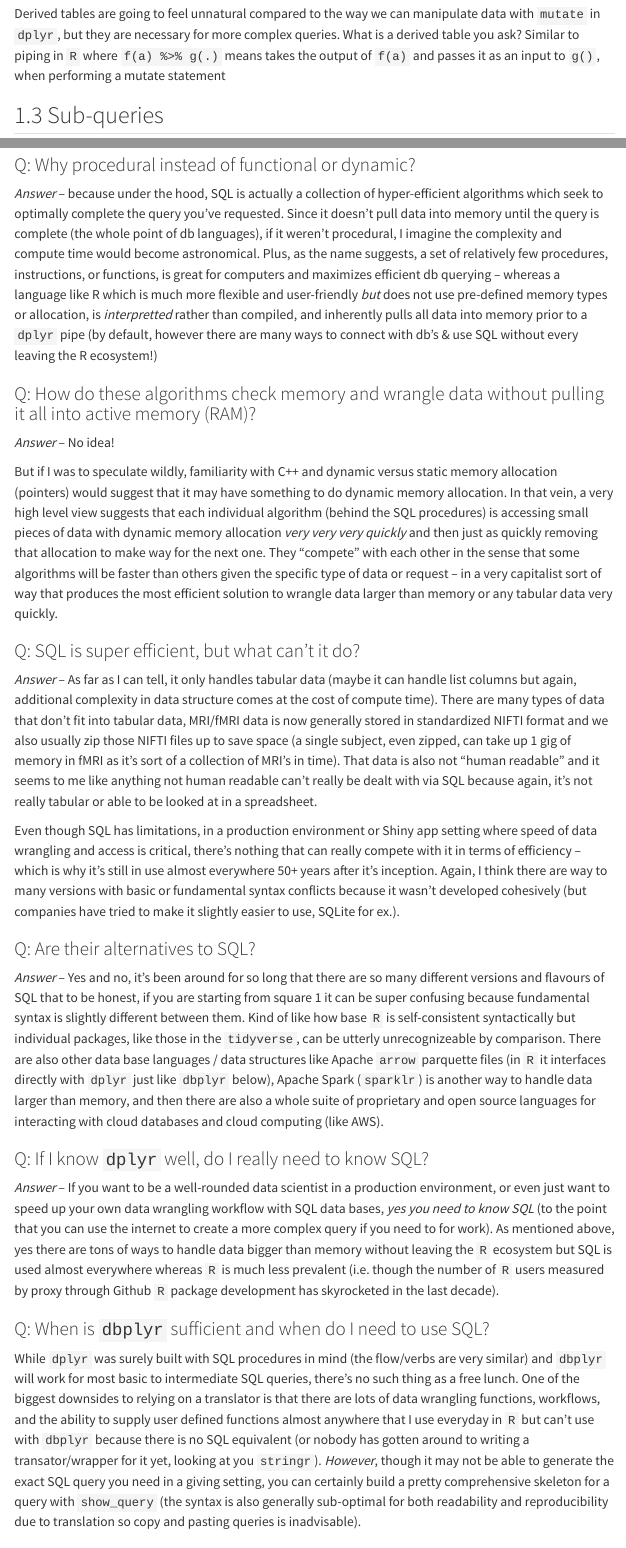
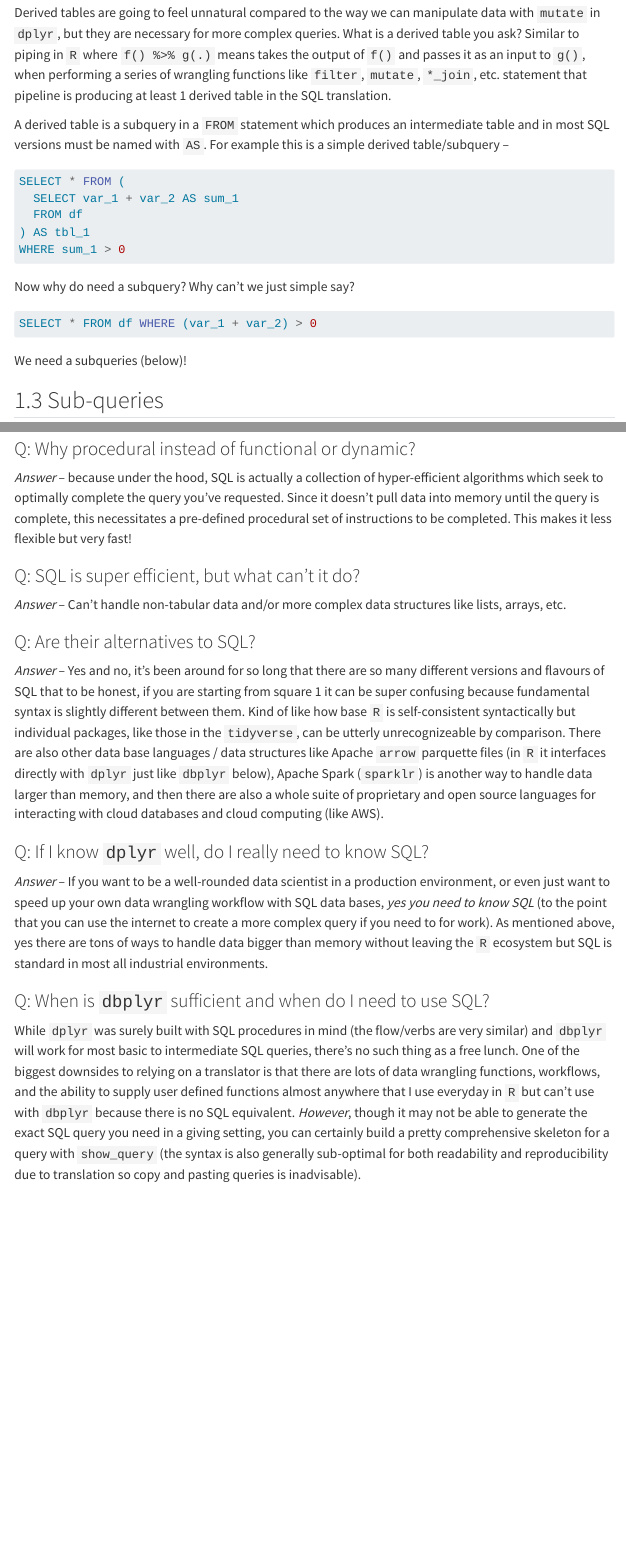
Before and after one commit to nevilleq/nevilleq.github.io, a Quarto document (pubh_7462/lecture_sqlr/dbplyr_sql.qmd): the page in a window 1100 px wide, from 3020 px down before the commit and from 3050 px down after it, so that both start at the same text, and a second part further down, joined at a grey line. Rendered offline with R 4.5, knitr and Pandoc in place of Quarto, with nearby package versions; some code elsewhere in the file could not run offline; menus at the side of the page are left out; long lines of code are wrapped.

Commit message:
updating SQL for R users lecture

````diff
--- a/pubh_7462/lecture_sqlr/dbplyr_sql.qmd
+++ b/pubh_7462/lecture_sqlr/dbplyr_sql.qmd
@@ -151,8 +153,25 @@ You may have noticed that the order SQL procedures are actually run in is the sa
 
 ## 1.2 Derived Tables
 
-Derived tables are going to feel unnatural compared to the way we can manipulate data with `mutate` in `dplyr`, but they are necessary for more complex queries. What is a derived table you ask? Similar to piping in `R` where `f(a) %>% g(.)` means takes the output of `f(a)` and passes it as an input to `g()`, when performing a mutate statement
+Derived tables are going to feel unnatural compared to the way we can manipulate data with `mutate` in `dplyr`, but they are necessary for more complex queries. What is a derived table you ask? Similar to piping in `R` where `f() %>% g(.)` means takes the output of `f()` and passes it as an input to `g()`, when performing a series of wrangling functions like `filter`, `mutate`, `*_join`, etc. statement that pipeline is producing at least 1 derived table in the SQL translation.
 
+A derived table is a subquery in a `FROM` statement which produces an intermediate table and in most SQL versions must be named with `AS`. For example this is a simple derived table/subquery --
+
+```{r, eval = FALSE}
+SELECT * FROM (
+  SELECT var_1 + var_2 AS sum_1
+  FROM df
+) AS tbl_1
+WHERE sum_1 > 0
+```
+
+Now why do need a subquery? Why can't we just simple say?
+
+```{r eval = FALSE}
+SELECT * FROM df WHERE (var_1 + var_2) > 0
+```
+
+We need a subqueries (below)!
 
 ## 1.3 Sub-queries
 
@@ -185,19 +204,12 @@ How does it work, are there alternatives, and when is `dbplyr` sufficient? (Q &
 
 ### Q: Why procedural instead of functional or dynamic?
 
-*Answer* -- because under the hood, SQL is actually a collection of hyper-efficient algorithms which seek to optimally complete the query you've requested. Since it doesn't pull data into memory until the query is complete (the whole point of db languages), if it weren't procedural, I imagine the complexity and compute time would become astronomical. Plus, as the name suggests, a set of relatively few procedures, instructions, or functions, is great for computers and maximizes efficient db querying -- whereas a language like R which is much more flexible and user-friendly *but* does not use pre-defined memory types or allocation, is *interpretted* rather than compiled, and inherently pulls all data into memory prior to a `dplyr` pipe (by default, however there are many ways to connect with db's & use SQL without every leaving the R ecosystem!)
+*Answer* -- because under the hood, SQL is actually a collection of hyper-efficient algorithms which seek to optimally complete the query you've requested. Since it doesn't pull data into memory until the query is complete, this necessitates a pre-defined procedural set of instructions to be completed. This makes it less flexible but very fast!
 
-### Q: How do these algorithms check memory and wrangle data without pulling it all into active memory (RAM)?
-
-*Answer* -- No idea!
-
-But if I was to speculate wildly, familiarity with C++ and dynamic versus static memory allocation (pointers) would suggest that it may have something to do dynamic memory allocation. In that vein, a very high level view suggests that each individual algorithm (behind the SQL procedures) is accessing small pieces of data with dynamic memory allocation *very very very quickly* and then just as quickly removing that allocation to make way for the next one. They "compete" with each other in the sense that some algorithms will be faster than others given the specific type of data or request -- in a very capitalist sort of way that produces the most efficient solution to wrangle data larger than memory or any tabular data very quickly.
 
 ### Q: SQL is super efficient, but what can't it do?
 
-*Answer* -- As far as I can tell, it only handles tabular data (maybe it can handle list columns but again, additional complexity in data structure comes at the cost of compute time). There are many types of data that don't fit into tabular data, MRI/fMRI data is now generally stored in standardized NIFTI format and we also usually zip those NIFTI files up to save space (a single subject, even zipped, can take up 1 gig of memory in fMRI as it's sort of a collection of MRI's in time). That data is also not "human readable" and it seems to me like anything not human readable can't really be dealt with via SQL because again, it's not really tabular or able to be looked at in a spreadsheet.
-
-Even though SQL has limitations, in a production environment or Shiny app setting where speed of data wrangling and access is critical, there's nothing that can really compete with it in terms of efficiency -- which is why it's still in use almost everywhere 50+ years after it's inception. Again, I think there are way to many versions with basic or fundamental syntax conflicts because it wasn't developed cohesively (but companies have tried to make it slightly easier to use, SQLite for ex.).
+*Answer* -- Can't handle non-tabular data and/or more complex data structures like lists, arrays, etc.
 
 ### Q: Are their alternatives to SQL?
 
@@ -205,11 +217,11 @@ Even though SQL has limitations, in a production environment or Shiny app settin
 
 ### Q: If I know `dplyr` well, do I really need to know SQL?
 
-*Answer* -- If you want to be a well-rounded data scientist in a production environment, or even just want to speed up your own data wrangling workflow with SQL data bases, *yes you need to know SQL* (to the point that you can use the internet to create a more complex query if you need to for work). As mentioned above, yes there are tons of ways to handle data bigger than memory without leaving the `R` ecosystem but SQL is used almost everywhere whereas `R` is much less prevalent (i.e. though the number of `R` users measured by proxy through Github `R` package development has skyrocketed in the last decade).
+*Answer* -- If you want to be a well-rounded data scientist in a production environment, or even just want to speed up your own data wrangling workflow with SQL data bases, *yes you need to know SQL* (to the point that you can use the internet to create a more complex query if you need to for work). As mentioned above, yes there are tons of ways to handle data bigger than memory without leaving the `R` ecosystem but SQL is standard in most all industrial environments.
 
 ### Q: When is `dbplyr` sufficient and when do I need to use SQL?
 
-While `dplyr` was surely built with SQL procedures in mind (the flow/verbs are very similar) and `dbplyr` will work for most basic to intermediate SQL queries, there's no such thing as a free lunch. One of the biggest downsides to relying on a translator is that there are lots of data wrangling functions, workflows, and the ability to supply user defined functions almost anywhere that I use everyday in `R` but can't use with `dbplyr` because there is no SQL equivalent (or nobody has gotten around to writing a transator/wrapper for it yet, looking at you `stringr`). *However*, though it may not be able to generate the exact SQL query you need in a giving setting, you can certainly build a pretty comprehensive skeleton for a query with `show_query` (the syntax is also generally sub-optimal for both readability and reproducibility due to translation so copy and pasting queries is inadvisable).
+While `dplyr` was surely built with SQL procedures in mind (the flow/verbs are very similar) and `dbplyr` will work for most basic to intermediate SQL queries, there's no such thing as a free lunch. One of the biggest downsides to relying on a translator is that there are lots of data wrangling functions, workflows, and the ability to supply user defined functions almost anywhere that I use everyday in `R` but can't use with `dbplyr` because there is no SQL equivalent. *However*, though it may not be able to generate the exact SQL query you need in a giving setting, you can certainly build a pretty comprehensive skeleton for a query with `show_query` (the syntax is also generally sub-optimal for both readability and reproducibility due to translation so copy and pasting queries is inadvisable).
 
 # 3. How to use `DBI` to connect to db and `dbplyr` to generate queries
 
````
Also changed, not shown: docs/search.json, pubh_7462/lecture_sqlr/dbplyr_sql.qmd (10 more changed lines), 9 other files.
